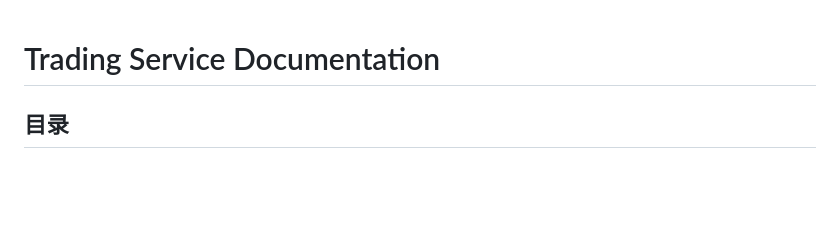
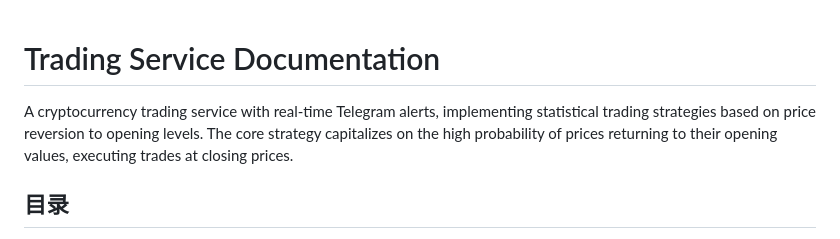
Before and after one commit to csgo2024/trading-service, a Markdown page: README.md, the part around the change. Drawn GitHub-style; blank space fills up the shorter version.

Commit message:
[skip ci] docs: update readme.md

```diff
--- a/README.md
+++ b/README.md
@@ -1,5 +1,6 @@
 # Trading Service Documentation
 
+A cryptocurrency trading service with real-time Telegram alerts, implementing statistical trading strategies based on price reversion to opening levels. The core strategy capitalizes on the high probability of prices returning to their opening values, executing trades at closing prices.
 
 ## 目录
 - [基础命令](#基础命令)
```
